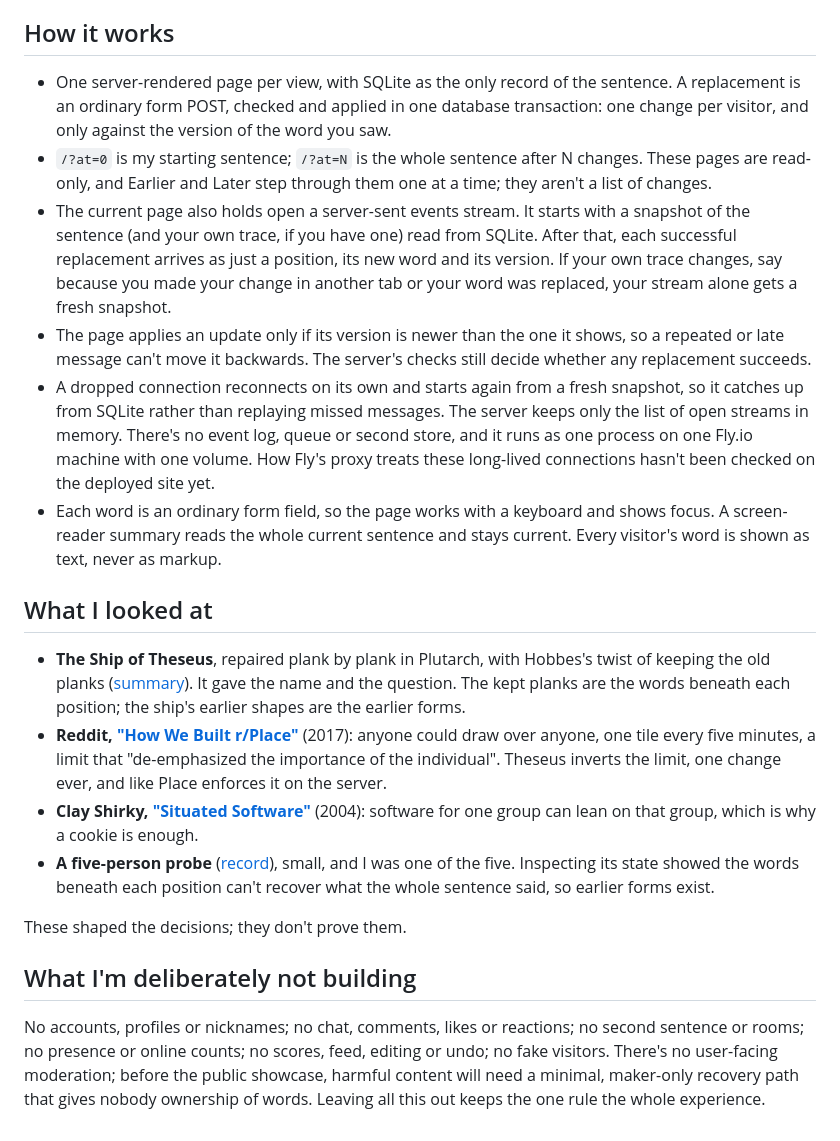
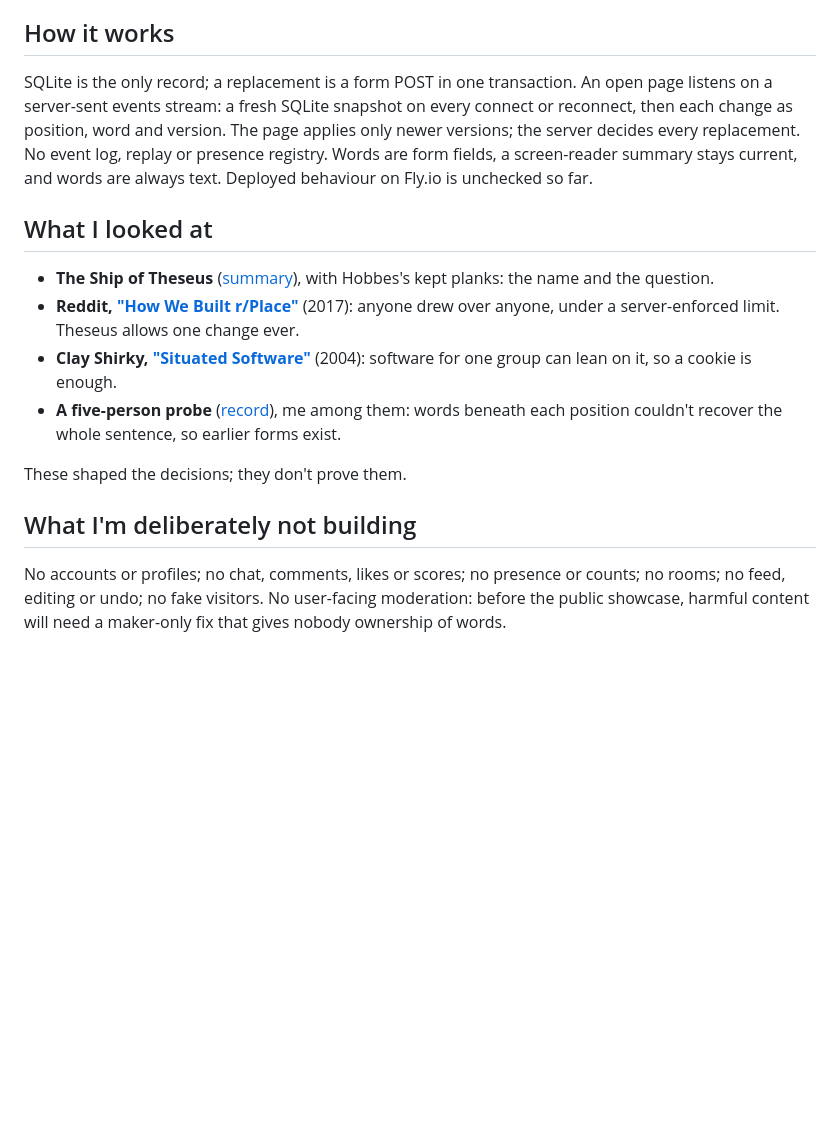
Before and after one commit to comp4020-agentic-coding-studio/comp4020-final-baizhenh884-dev, a Markdown page: README.md, the part around one of its changes. Drawn GitHub-style; blank space fills up the shorter version.

```diff
--- a/README.md
+++ b/README.md
@@ -69,59 +55,34 @@ than noise. The reasoning and the options I turned down are in
 
 ## How it works
 
-- One server-rendered page per view, with SQLite as the only record of the
-  sentence. A replacement is an ordinary form POST, checked and applied in one
-  database transaction: one change per visitor, and only against the version
-  of the word you saw.
-- `/?at=0` is my starting sentence; `/?at=N` is the whole sentence after N
-  changes. These pages are read-only, and Earlier and Later step through them
-  one at a time; they aren't a list of changes.
-- The current page also holds open a server-sent events stream. It starts with
-  a snapshot of the sentence (and your own trace, if you have one) read from
-  SQLite. After that, each successful replacement arrives as just a position,
-  its new word and its version. If your own trace changes, say because you made
-  your change in another tab or your word was replaced, your stream alone gets
-  a fresh snapshot.
-- The page applies an update only if its version is newer than the one it
-  shows, so a repeated or late message can't move it backwards. The server's
-  checks still decide whether any replacement succeeds.
-- A dropped connection reconnects on its own and starts again from a fresh
-  snapshot, so it catches up from SQLite rather than replaying missed messages.
-  The server keeps only the list of open streams in memory. There's no event
-  log, queue or second store, and it runs as one process on one Fly.io machine
-  with one volume. How Fly's proxy treats these long-lived connections hasn't
-  been checked on the deployed site yet.
-- Each word is an ordinary form field, so the page works with a keyboard and
-  shows focus. A screen-reader summary reads the whole current sentence and
-  stays current. Every visitor's word is shown as text, never as markup.
+SQLite is the only record; a replacement is a form POST in one transaction.
+An open page listens on a server-sent events stream: a fresh SQLite snapshot on
+every connect or reconnect, then each change as position, word and version. The
+page applies only newer versions; the server decides every replacement. No
+event log, replay or presence registry. Words are form fields, a screen-reader
+summary stays current, and words are always text. Deployed behaviour on Fly.io
+is unchecked so far.
 
 ## What I looked at
 
-- **The Ship of Theseus**, repaired plank by plank in Plutarch, with Hobbes's
-  twist of keeping the old planks
-  ([summary](https://en.wikipedia.org/wiki/Ship_of_Theseus)). It gave the
-  name and the question. The kept planks are the words beneath each position;
-  the ship's earlier shapes are the earlier forms.
+- **The Ship of Theseus**
+  ([summary](https://en.wikipedia.org/wiki/Ship_of_Theseus)), with Hobbes's
+  kept planks: the name and the question.
 - **Reddit, ["How We Built r/Place"](https://www.redditinc.com/blog/how-we-built-rplace)**
-  (2017): anyone could draw over anyone, one tile every five minutes, a limit
-  that "de-emphasized the importance of the individual". Theseus inverts the
-  limit, one change ever, and like Place enforces it on the server.
+  (2017): anyone drew over anyone, under a server-enforced limit. Theseus
+  allows one change ever.
 - **Clay Shirky, ["Situated Software"](https://gwern.net/doc/technology/2004-03-30-shirky-situatedsoftware.html)**
-  (2004): software for one group can lean on that group, which is why a cookie
-  is enough.
+  (2004): software for one group can lean on it, so a cookie is enough.
 - **A five-person probe**
   ([record](https://github.com/comp4020-agentic-coding-studio/comp4020-final-baizhenh884-dev/blob/main/docs/exploration/theseus-probe-2026-10-01.md)),
-  small, and I was one of the five. Inspecting its state showed the words
-  beneath each position can't recover what the whole sentence said, so earlier
-  forms exist.
+  me among them: words beneath each position couldn't recover the whole
+  sentence, so earlier forms exist.
 
 These shaped the decisions; they don't prove them.
 
 ## What I'm deliberately not building
 
-No accounts, profiles or nicknames; no chat, comments, likes or reactions; no
-second sentence or rooms; no presence or online counts; no scores, feed,
-editing or undo; no fake visitors. There's no user-facing moderation; before the
-public showcase, harmful content will need a minimal, maker-only recovery path
-that gives nobody ownership of words. Leaving all this out keeps the one rule
-the whole experience.
+No accounts or profiles; no chat, comments, likes or scores; no presence or
+counts; no rooms; no feed, editing or undo; no fake visitors. No user-facing
+moderation: before the public showcase, harmful content will need a maker-only
+fix that gives nobody ownership of words.
```
Also changed, not shown: other parts of README.md (+24 -38 lines).
